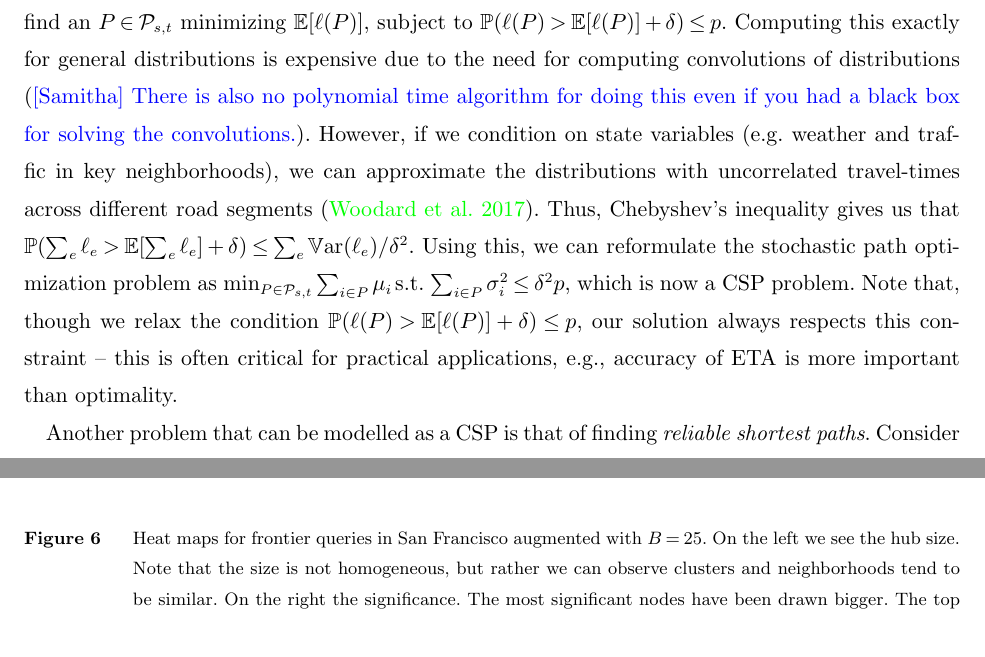
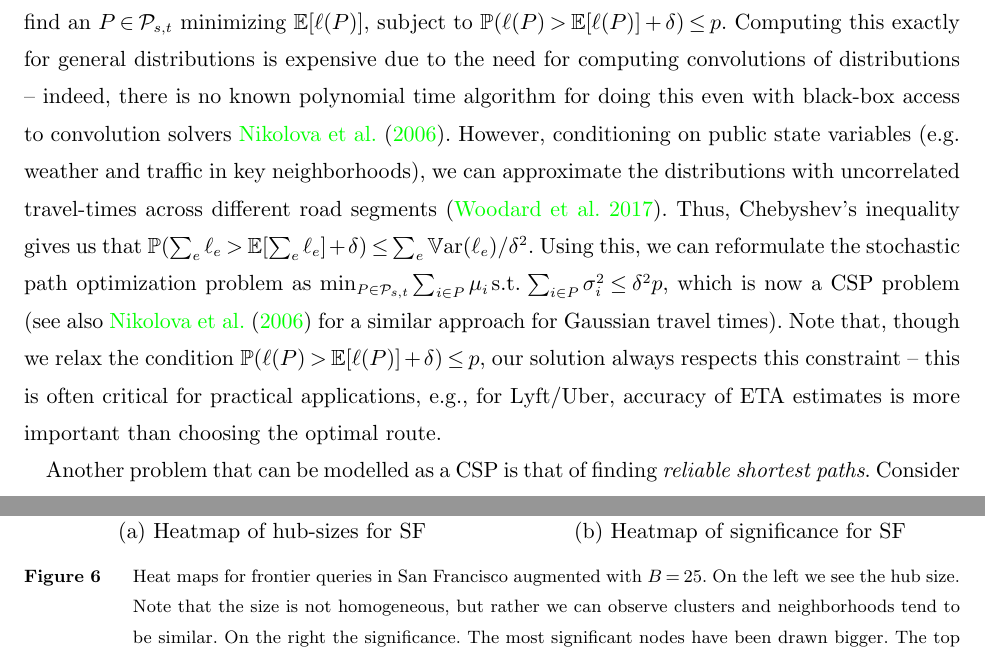
Before and after one commit to albvera/CSP, a LaTeX document (main_informs.tex, which reads sec_intro.tex, sec_numeric.tex): two parts of pages 2 and 24 of 32, joined at a grey line, cut so that both start at the same text. Compiled offline with pdfLaTeX.

Commit message:
Changes to intro

```diff
--- a/sec_intro.tex
+++ b/sec_intro.tex
@@ -20,12 +20,12 @@ Modern SP engines like Google Maps do not make full use of available traffic inf
 In particular, they do not incorporate uncertainties in travel times, leading to inaccurate estimates in settings with high traffic variability.
 This can be addressed by computing shortest paths based on \emph{probabilistic} travel-time estimates:
 if $\Pst$ denotes the set of $(s,t)$-paths and $\ell$ the (possibly random) length of an edge or path, given $s,t$ and parameters $p,\delta$, we want to find an $P\in\Pst$ minimizing $\E[\ell(P)]$, subject to $\Pr(\ell(P)>\E[\ell(P)]+\delta)\leq p$.
-Computing this exactly for general distributions is expensive due to the need for computing convolutions of distributions \SA{There is also no polynomial time algorithm for doing this even if you had a black box for solving the convolutions.}.
-However, if we condition on state variables (e.g. weather and traffic in key neighborhoods),  we can approximate the distributions with uncorrelated travel-times across different road segments~\citep{woodard2017predicting}.
+Computing this exactly for general distributions is expensive due to the need for computing convolutions of distributions -- indeed, there is no known polynomial time algorithm for doing this even with black-box access to convolution solvers~\cite{nikolova_gaussian}.
+However, conditioning on public state variables (e.g. weather and traffic in key neighborhoods),  we can approximate the distributions with uncorrelated travel-times across different road segments~\citep{woodard2017predicting}.
 Thus, Chebyshev's inequality gives us that $\Pr(\sum_e\ell_e>\E[\sum_e\ell_e]+\delta)\leq \sum_e\Var(\ell_e)/\delta^2$.
 Using this, we can reformulate the stochastic path optimization problem as
-$\min_{ P\in\Pst}\sum_{i\in P}\mu_i \, \mbox{s.t.}\, \sum_{i\in P}\sigma^2_i\leq \delta^2p$, which is now a CSP problem.
-Note that, though we relax the condition $\Pr(\ell(P)>\E[\ell(P)]+\delta)\leq p$, our solution always respects this constraint -- this is often critical for practical applications, e.g., accuracy of ETA is more important than optimality.
+$\min_{ P\in\Pst}\sum_{i\in P}\mu_i \, \mbox{s.t.}\, \sum_{i\in P}\sigma^2_i\leq \delta^2p$, which is now a CSP problem (see also \cite{nikolova_gaussian} for a similar approach for Gaussian travel times).
+Note that, though we relax the condition $\Pr(\ell(P)>\E[\ell(P)]+\delta)\leq p$, our solution always respects this constraint -- this is often critical for practical applications, e.g., for Lyft/Uber, accuracy of ETA estimates is more important than choosing the optimal route.
 
 Another problem that can be modelled as a CSP is that of finding \emph{reliable shortest paths}.
 Consider the case where each edge has a probability $q_e$ of triggering a bad event, with resulting penalty $p$ (for example, slowdowns due to accidents).
--- a/sec_numeric.tex
+++ b/sec_numeric.tex
@@ -247,12 +247,15 @@ Figure~\ref{fig:SF_bwd_size} shows a histogram of these metrics.
 
 \begin{figure}[h]
 \begin{minipage}[t]{.53\textwidth}
+\centering
 \includegraphics[clip, trim=4.6cm 4.8cm 4.7cm 3cm,height=4.7cm]{TexImg/SF_hub_sizes.pdf}%
-\includegraphics[clip, trim=15.8cm 0cm 0.4cm 1cm,height=4.4cm]{TexImg/SF_hub_sizes.pdf}
+\includegraphics[clip, trim=15.8cm 0cm 0.4cm 1cm,height=4.4cm]{TexImg/SF_hub_sizes.pdf}\\
+(a) Heatmap of hub-sizes for SF
 \end{minipage}%
 \begin{minipage}[t]{.47\textwidth}
-\flushright
-\includegraphics[clip, trim=3.7cm 2.9cm 4.2cm 3cm,height=4.7cm]{TexImg/sig_colapse.pdf}
+\centering
+\includegraphics[clip, trim=3.7cm 2.9cm 4.2cm 3cm,height=4.7cm]{TexImg/sig_colapse.pdf}\\
+(b) Heatmap of significance for SF
 \end{minipage}
 \caption{Heat maps for frontier queries in San Francisco augmented with $B=25$.
 On the left we see the hub size.
```
Also changed, not shown: main_informs.tex (+1 -1 lines), main_acmsmall.pdf (added), main_lipics.pdf (added), main_sigconf.pdf (added), sec_numeric.tex (6 more changed lines).
